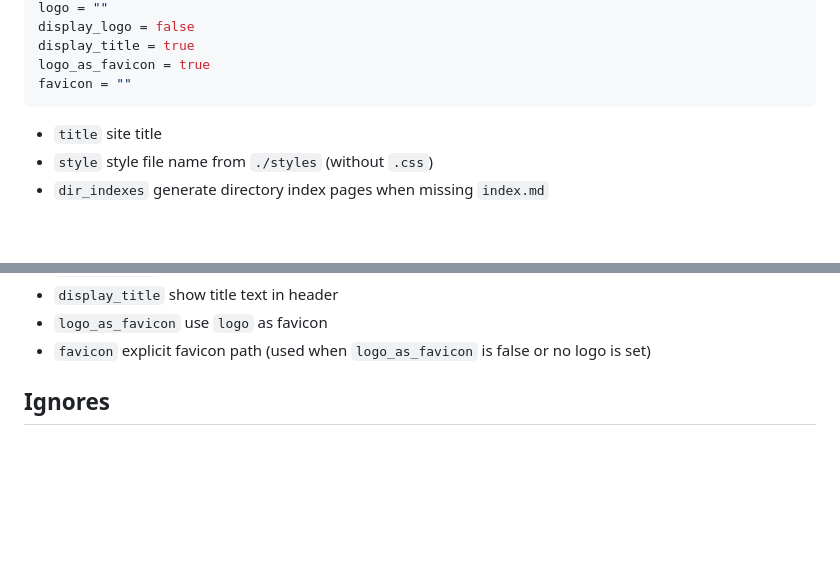
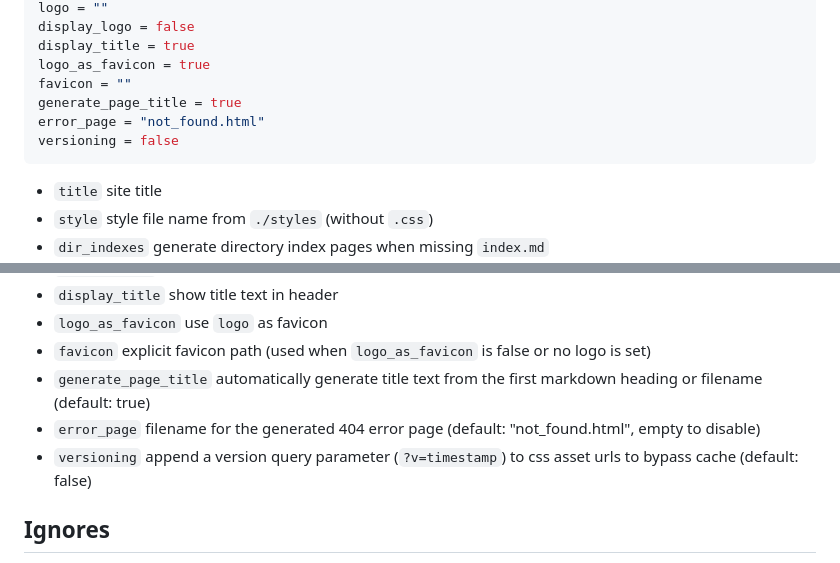
Before and after one commit to n0va-bot/kewt, a Markdown page: README.md, 2 parts joined by grey strips. GitHub-like rendering; blank space fills up the shorter version.

````diff
--- a/README.md
+++ b/README.md
@@ -63,6 +63,9 @@ display_logo = false
 display_title = true
 logo_as_favicon = true
 favicon = ""
+generate_page_title = true
+error_page = "not_found.html"
+versioning = false
 ```
 
 - `title` site title
@@ -81,6 +84,9 @@ favicon = ""
 - `display_title` show title text in header
 - `logo_as_favicon` use `logo` as favicon
 - `favicon` explicit favicon path (used when `logo_as_favicon` is false or no logo is set)
+- `generate_page_title` automatically generate title text from the first markdown heading or filename (default: true)
+- `error_page` filename for the generated 404 error page (default: "not_found.html", empty to disable)
+- `versioning` append a version query parameter (`?v=timestamp`) to css asset urls to bypass cache (default: false)
 
 ## Ignores
 
````
Also changed, not shown: site/index.md (+6 -0 lines).
